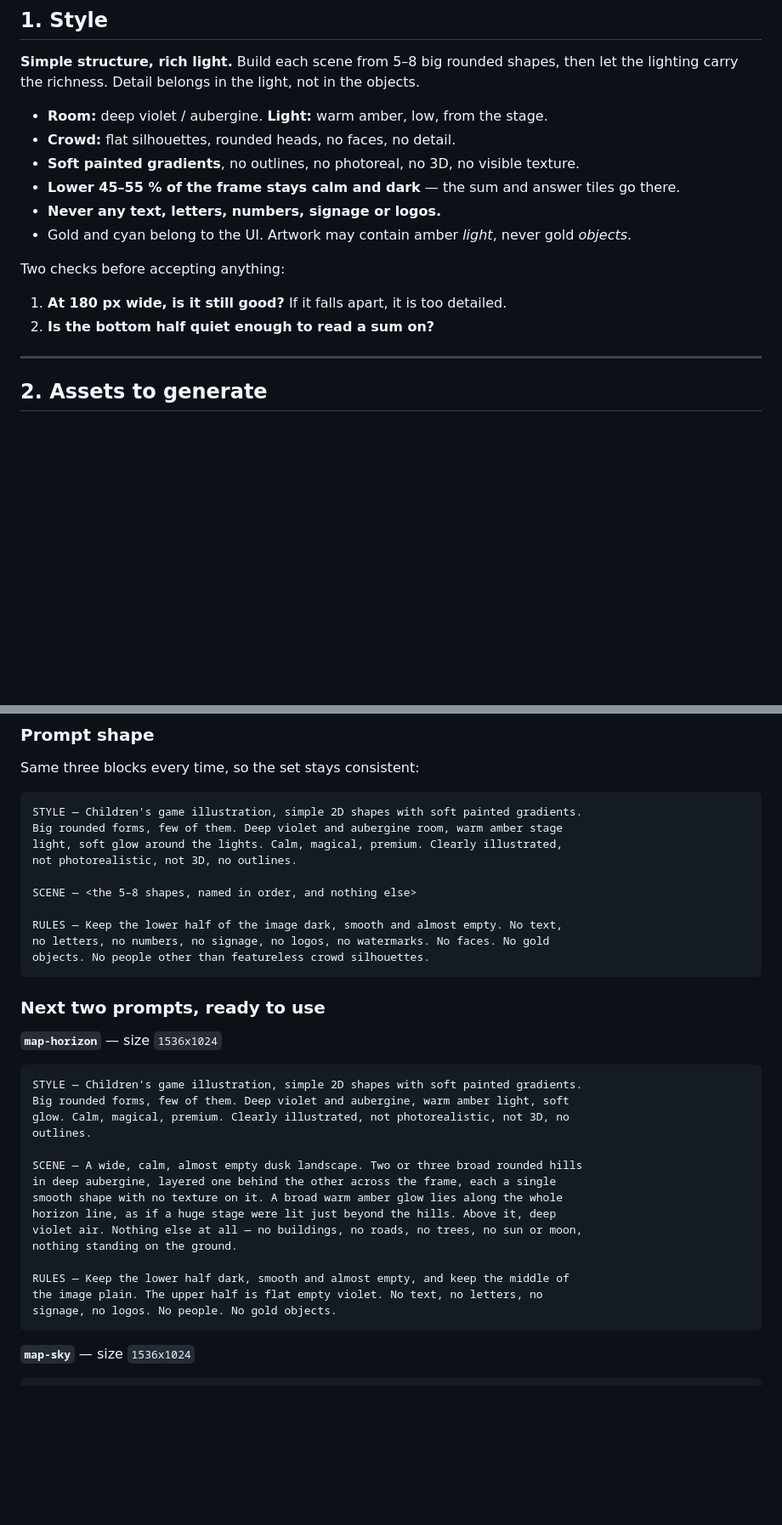
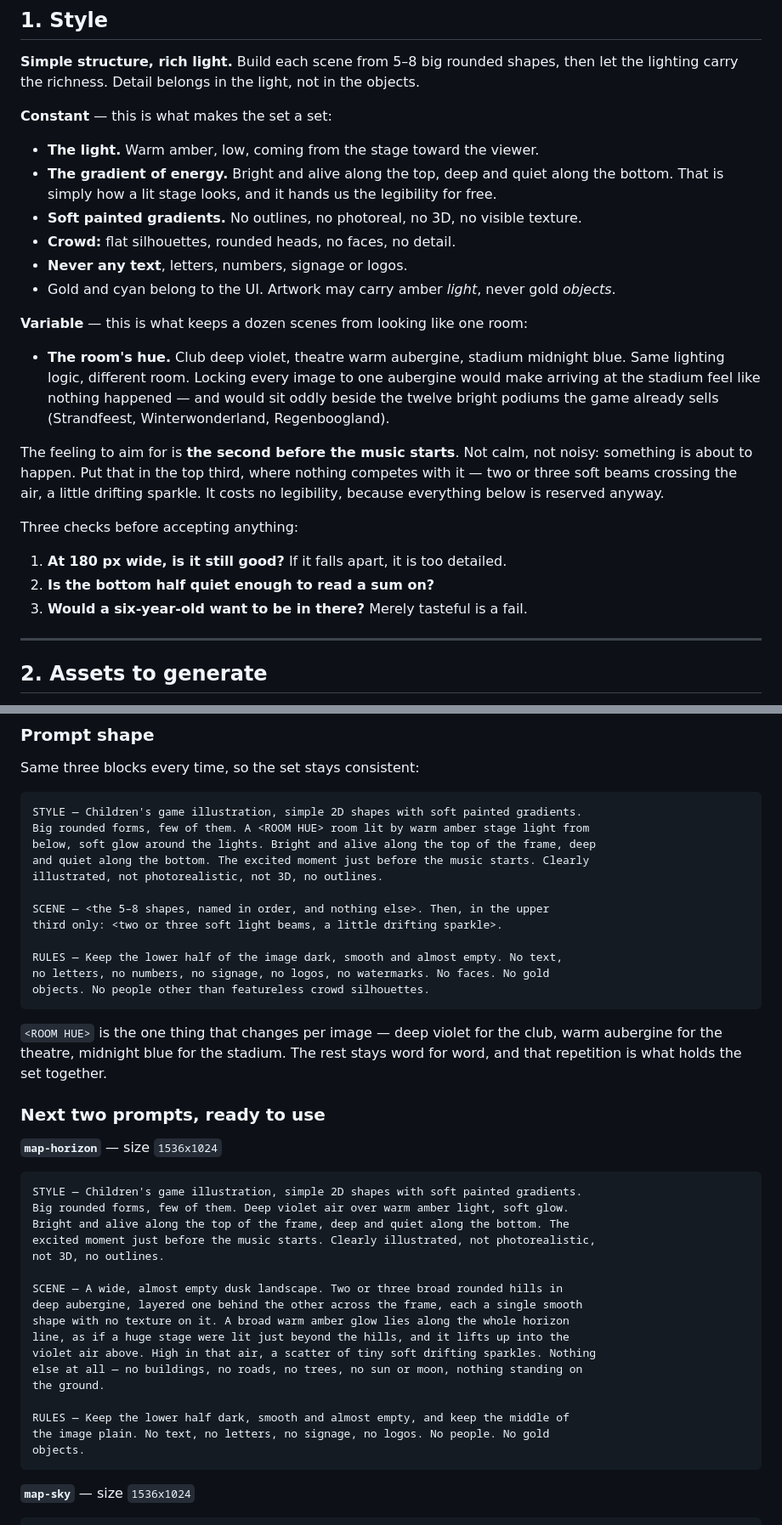
Before and after one commit to MaxOfTheDay/reken-popsterren, a Markdown page: docs/ART-PLAN.md, 2 parts joined by grey strips. Shown at 85% size. Drawn GitHub-style; blank space fills up the shorter version.

Commit message:
docs: stijl bijgesteld -- vaste belichting, vrije zaalkleur, meer energie
Bij het teruglezen was de stijl vooral een lijst verboden: geen lijnen,
geen foto, geen 3D, geen tekst, geen gezichten. Wat er dan wél moet
gebeuren stond er nauwelijks in, en "rustig, magisch, premium" is de
sfeer van een volwassen affiche, niet van een spel voor een kind van zes.

Drie bijstellingen:

- De vaste aubergine losgelaten. Wat de reeks bij elkaar houdt is de
  belichting (warm amber, laag, vanaf het podium), niet de wandkleur.
  De zaalkleur mag per beeld verschillen. Anders voelt de stap naar het
  stadion als niets, en staan de beelden vreemd naast de twaalf felle
  podia die het spel al verkoopt.
- Rustig geldt alleen onderaan, waar de som staat. Boven mag het helder
  en levendig zijn: dat is ook gewoon hoe een verlicht podium eruitziet,
  en het levert de leesbaarheid onderaan gratis op.
- Eén opdracht erbij in plaats van alleen verboden: twee, drie zachte
  lichtbundels en wat dwarrelende glinstering in de bovenste derde, waar
  ze niets in de weg zitten.

Derde keuringsvraag toegevoegd: zou een kind van zes daar willen staan?
De sjabloonprompt en de horizonprompt zijn meegegaan. Het theater dat al
gemaakt is voldoet nog: dat was warme aubergine.

Co-Authored-By: Claude Opus 5 <noreply@anthropic.com>
Claude-Session: https://claude.ai/code/session_01Xsyzwv41UxspyyFs17pCGt

````diff
--- a/docs/ART-PLAN.md
+++ b/docs/ART-PLAN.md
@@ -13,17 +13,34 @@ in a light pool, no panel behind her).
 **Simple structure, rich light.** Build each scene from 5–8 big rounded shapes, then let
 the lighting carry the richness. Detail belongs in the light, not in the objects.
 
-- **Room:** deep violet / aubergine. **Light:** warm amber, low, from the stage.
+**Constant** — this is what makes the set a set:
+
+- **The light.** Warm amber, low, coming from the stage toward the viewer.
+- **The gradient of energy.** Bright and alive along the top, deep and quiet along the
+  bottom. That is simply how a lit stage looks, and it hands us the legibility for free.
+- **Soft painted gradients.** No outlines, no photoreal, no 3D, no visible texture.
 - **Crowd:** flat silhouettes, rounded heads, no faces, no detail.
-- **Soft painted gradients**, no outlines, no photoreal, no 3D, no visible texture.
-- **Lower 45–55 % of the frame stays calm and dark** — the sum and answer tiles go there.
-- **Never any text, letters, numbers, signage or logos.**
-- Gold and cyan belong to the UI. Artwork may contain amber *light*, never gold *objects*.
+- **Never any text**, letters, numbers, signage or logos.
+- Gold and cyan belong to the UI. Artwork may carry amber *light*, never gold *objects*.
 
-Two checks before accepting anything:
+**Variable** — this is what keeps a dozen scenes from looking like one room:
+
+- **The room's hue.** Club deep violet, theatre warm aubergine, stadium midnight blue.
+  Same lighting logic, different room. Locking every image to one aubergine would make
+  arriving at the stadium feel like nothing happened — and would sit oddly beside the
+  twelve bright podiums the game already sells (Strandfeest, Winterwonderland,
+  Regenboogland).
+
+The feeling to aim for is **the second before the music starts**. Not calm, not noisy:
+something is about to happen. Put that in the top third, where nothing competes with it
+— two or three soft beams crossing the air, a little drifting sparkle. It costs no
+legibility, because everything below is reserved anyway.
+
+Three checks before accepting anything:
 
 1. **At 180 px wide, is it still good?** If it falls apart, it is too detailed.
 2. **Is the bottom half quiet enough to read a sum on?**
+3. **Would a six-year-old want to be in there?** Merely tasteful is a fail.
 
 ---
 
@@ -64,16 +81,22 @@ Same three blocks every time, so the set stays consistent:
 
 ```
 STYLE — Children's game illustration, simple 2D shapes with soft painted gradients.
-Big rounded forms, few of them. Deep violet and aubergine room, warm amber stage
-light, soft glow around the lights. Calm, magical, premium. Clearly illustrated,
-not photorealistic, not 3D, no outlines.
+Big rounded forms, few of them. A <ROOM HUE> room lit by warm amber stage light from
+below, soft glow around the lights. Bright and alive along the top of the frame, deep
+and quiet along the bottom. The excited moment just before the music starts. Clearly
+illustrated, not photorealistic, not 3D, no outlines.
 
-SCENE — <the 5–8 shapes, named in order, and nothing else>
+SCENE — <the 5–8 shapes, named in order, and nothing else>. Then, in the upper
+third only: <two or three soft light beams, a little drifting sparkle>.
 
 RULES — Keep the lower half of the image dark, smooth and almost empty. No text,
 no letters, no numbers, no signage, no logos, no watermarks. No faces. No gold
 objects. No people other than featureless crowd silhouettes.
 ```
+
+`<ROOM HUE>` is the one thing that changes per image — deep violet for the club, warm
+aubergine for the theatre, midnight blue for the stadium. The rest stays word for word,
+and that repetition is what holds the set together.
 
 ### Next two prompts, ready to use
 
@@ -81,20 +104,22 @@ objects. No people other than featureless crowd silhouettes.
 
 ```
 STYLE — Children's game illustration, simple 2D shapes with soft painted gradients.
-Big rounded forms, few of them. Deep violet and aubergine, warm amber light, soft
-glow. Calm, magical, premium. Clearly illustrated, not photorealistic, not 3D, no
-outlines.
+Big rounded forms, few of them. Deep violet air over warm amber light, soft glow.
+Bright and alive along the top of the frame, deep and quiet along the bottom. The
+excited moment just before the music starts. Clearly illustrated, not photorealistic,
+not 3D, no outlines.
 
-SCENE — A wide, calm, almost empty dusk landscape. Two or three broad rounded hills
-in deep aubergine, layered one behind the other across the frame, each a single
-smooth shape with no texture on it. A broad warm amber glow lies along the whole
-horizon line, as if a huge stage were lit just beyond the hills. Above it, deep
-violet air. Nothing else at all — no buildings, no roads, no trees, no sun or moon,
-nothing standing on the ground.
+SCENE — A wide, almost empty dusk landscape. Two or three broad rounded hills in
+deep aubergine, layered one behind the other across the frame, each a single smooth
+shape with no texture on it. A broad warm amber glow lies along the whole horizon
+line, as if a huge stage were lit just beyond the hills, and it lifts up into the
+violet air above. High in that air, a scatter of tiny soft drifting sparkles. Nothing
+else at all — no buildings, no roads, no trees, no sun or moon, nothing standing on
+the ground.
 
 RULES — Keep the lower half dark, smooth and almost empty, and keep the middle of
-the image plain. The upper half is flat empty violet. No text, no letters, no
-signage, no logos. No people. No gold objects.
+the image plain. No text, no letters, no signage, no logos. No people. No gold
+objects.
 ```
 
 **`map-sky`** — size `1536x1024`
````
Also changed, not shown: other parts of docs/ART-PLAN.md (+5 -0 lines).
